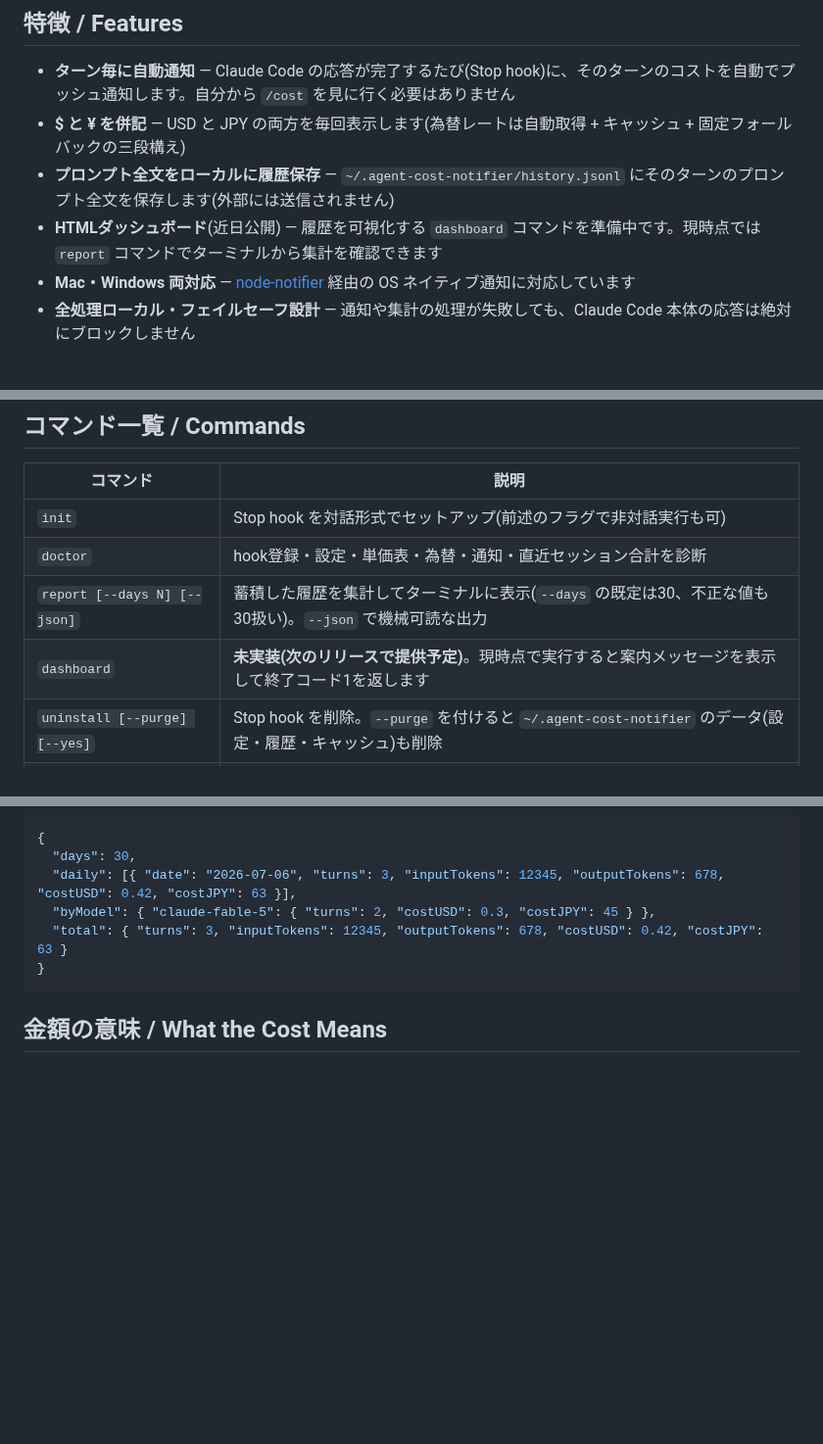
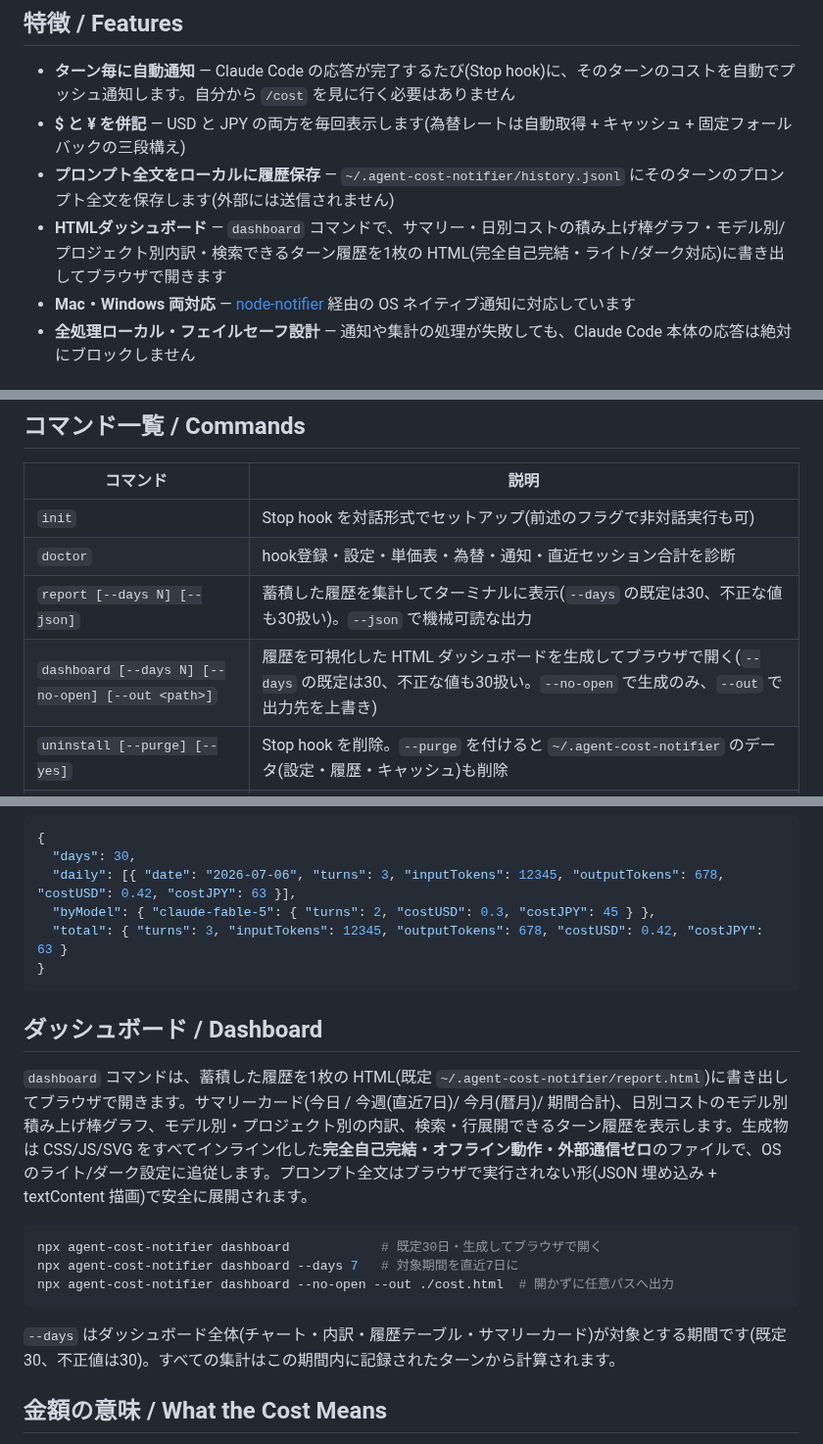
Before and after one commit to shimabox/ccc-notifier, a Markdown page: README.md, 3 parts joined by grey strips. Shown at 98% size. GitHub-like rendering; blank space fills up the shorter version.

Commit message:
W4: self-contained HTML dashboard (inline SVG, light/dark, searchable history)
Co-Authored-By: Claude Fable 5 <noreply@anthropic.com>

````diff
--- a/README.md
+++ b/README.md
@@ -17,7 +17,7 @@ in 1.2k(cache 40%)/ out 480 · 📁 my-app · 今日: $1.85
 - **ターン毎に自動通知** — Claude Code の応答が完了するたび(Stop hook)に、そのターンのコストを自動でプッシュ通知します。自分から `/cost` を見に行く必要はありません
 - **$ と ¥ を併記** — USD と JPY の両方を毎回表示します(為替レートは自動取得 + キャッシュ + 固定フォールバックの三段構え)
 - **プロンプト全文をローカルに履歴保存** — `~/.agent-cost-notifier/history.jsonl` にそのターンのプロンプト全文を保存します(外部には送信されません)
-- **HTMLダッシュボード**(近日公開) — 履歴を可視化する `dashboard` コマンドを準備中です。現時点では `report` コマンドでターミナルから集計を確認できます
+- **HTMLダッシュボード** — `dashboard` コマンドで、サマリー・日別コストの積み上げ棒グラフ・モデル別/プロジェクト別内訳・検索できるターン履歴を1枚の HTML(完全自己完結・ライト/ダーク対応)に書き出してブラウザで開きます
 - **Mac・Windows 両対応** — [node-notifier](https://github.com/mikaelbr/node-notifier) 経由の OS ネイティブ通知に対応しています
 - **全処理ローカル・フェイルセーフ設計** — 通知や集計の処理が失敗しても、Claude Code 本体の応答は絶対にブロックしません
 
@@ -75,7 +75,7 @@ hook登録・設定ファイル・単価表・為替レート・テスト通知
 | `init` | Stop hook を対話形式でセットアップ(前述のフラグで非対話実行も可) |
 | `doctor` | hook登録・設定・単価表・為替・通知・直近セッション合計を診断 |
 | `report [--days N] [--json]` | 蓄積した履歴を集計してターミナルに表示(`--days` の既定は30、不正な値も30扱い)。`--json` で機械可読な出力 |
-| `dashboard` | **未実装(次のリリースで提供予定)**。現時点で実行すると案内メッセージを表示して終了コード1を返します |
+| `dashboard [--days N] [--no-open] [--out <path>]` | 履歴を可視化した HTML ダッシュボードを生成してブラウザで開く(`--days` の既定は30、不正な値も30扱い。`--no-open` で生成のみ、`--out` で出力先を上書き) |
 | `uninstall [--purge] [--yes]` | Stop hook を削除。`--purge` を付けると `~/.agent-cost-notifier` のデータ(設定・履歴・キャッシュ)も削除 |
 | `track` | Stop hook から自動的に呼ばれる**内部コマンド**。stdin 経由で JSON を受け取ります。手動実行は不要です |
 | `--version`, `-v` | バージョン表示 |
@@ -91,6 +91,18 @@ hook登録・設定ファイル・単価表・為替レート・テスト通知
   "total": { "turns": 3, "inputTokens": 12345, "outputTokens": 678, "costUSD": 0.42, "costJPY": 63 }
 }
 ```
+
+## ダッシュボード / Dashboard
+
+`dashboard` コマンドは、蓄積した履歴を1枚の HTML(既定 `~/.agent-cost-notifier/report.html`)に書き出してブラウザで開きます。サマリーカード(今日 / 今週(直近7日)/ 今月(暦月)/ 期間合計)、日別コストのモデル別積み上げ棒グラフ、モデル別・プロジェクト別の内訳、検索・行展開できるターン履歴を表示します。生成物は CSS/JS/SVG をすべてインライン化した**完全自己完結・オフライン動作・外部通信ゼロ**のファイルで、OS のライト/ダーク設定に追従します。プロンプト全文はブラウザで実行されない形(JSON 埋め込み + textContent 描画)で安全に展開されます。
+
+```bash
+npx agent-cost-notifier dashboard            # 既定30日・生成してブラウザで開く
+npx agent-cost-notifier dashboard --days 7   # 対象期間を直近7日に
+npx agent-cost-notifier dashboard --no-open --out ./cost.html  # 開かずに任意パスへ出力
+```
+
+`--days` はダッシュボード全体(チャート・内訳・履歴テーブル・サマリーカード)が対象とする期間です(既定30、不正値は30)。すべての集計はこの期間内に記録されたターンから計算されます。
 
 ## 金額の意味 / What the Cost Means
 
````
Also changed, not shown: acn-light-full.png (added), 3 other files.
